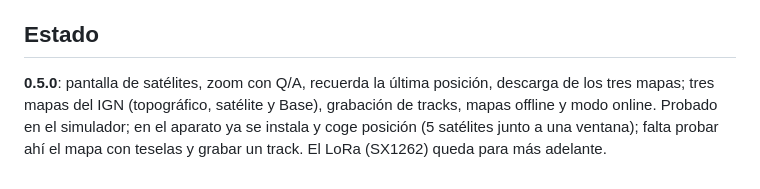
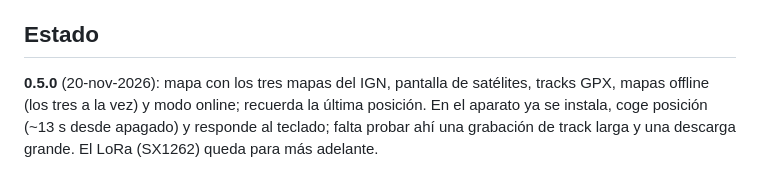
Before and after one commit to baltamir1978/ZeroGPS, a Markdown page: README.md, the part around one of its changes. GitHub-like rendering.

```diff
--- a/README.md
+++ b/README.md
@@ -123,7 +146,7 @@ bajo CC-BY 4.0.
 
 ## Estado
 
-**0.5.0**: pantalla de satélites, zoom con Q/A, recuerda la última posición, descarga de los tres mapas; tres mapas del IGN (topográfico, satélite y Base), grabación de tracks, mapas
-offline y modo online. Probado en el simulador; en el aparato ya se instala y coge posición
-(5 satélites junto a una ventana); falta probar ahí el mapa con teselas y grabar un track. El
-LoRa (SX1262) queda para más adelante.
+**0.5.0** (20-nov-2026): mapa con los tres mapas del IGN, pantalla de satélites, tracks GPX,
+mapas offline (los tres a la vez) y modo online; recuerda la última posición. En el aparato
+ya se instala, coge posición (~13 s desde apagado) y responde al teclado; falta probar ahí
+una grabación de track larga y una descarga grande. El LoRa (SX1262) queda para más adelante.
```
Also changed, not shown: other parts of README.md (+84 -61 lines), CLAUDE.md (+10 -2 lines), screenshot/download.png, screenshot/home.png, screenshot/map.png, screenshot/satellite.png, screenshot/sky.png, screenshot/tracks.png, 2 other files.
